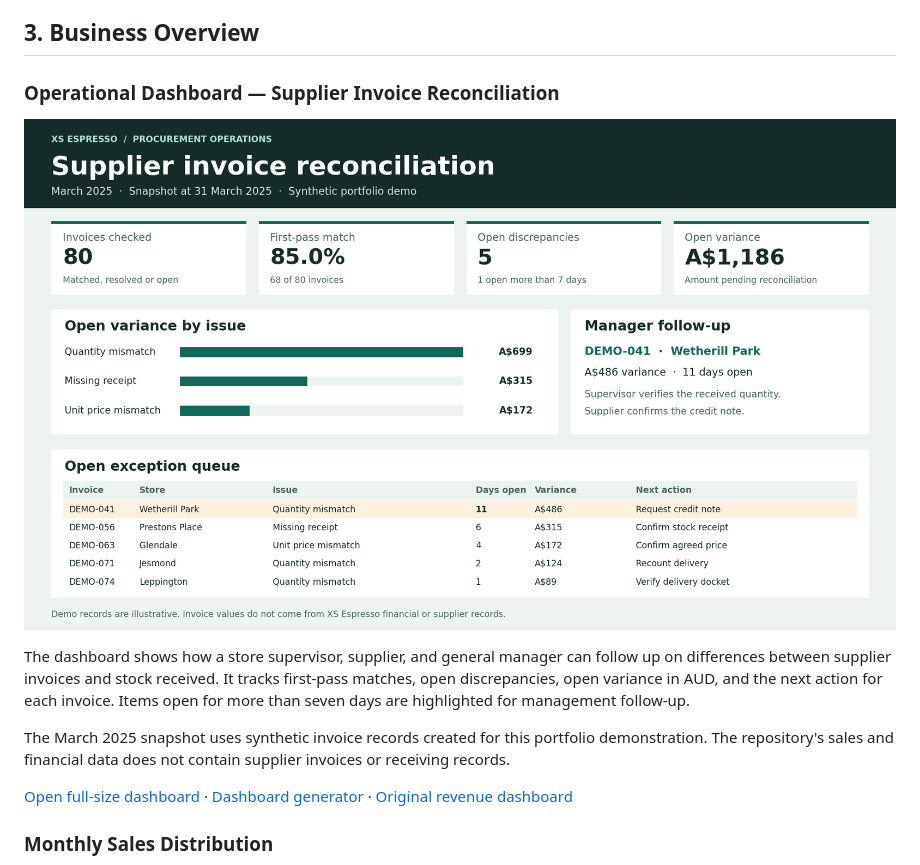
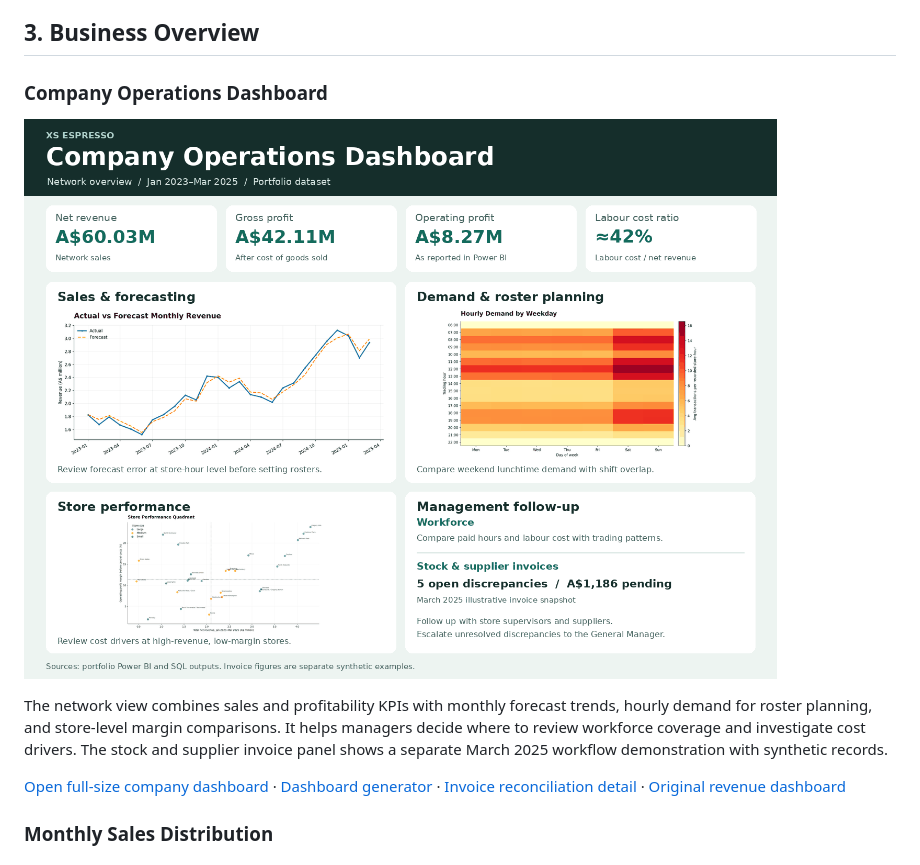
Before and after one commit to ChrisVu16-git/SQL_Projects, a Markdown page: XS Espresso Analytics/README.md, the part around the change. GitHub-like rendering; pictures changed too: XS Espresso Analytics/screenshots/company_operations_dashboard.png (added).

Commit message:
Show company-wide operations dashboard in XS Espresso README

```diff
--- a/XS Espresso Analytics/README.md
+++ b/XS Espresso Analytics/README.md
@@ -34,15 +34,13 @@ Relationships use date and store identifiers, with dimensions filtering facts. T
 
 ## 3. Business Overview
 
-### Operational Dashboard — Supplier Invoice Reconciliation
+### Company Operations Dashboard
 
-![Operational dashboard showing invoice match rate, open variance by issue, and the aged exception queue](screenshots/operational_dashboard.png)
+![XS Espresso company operations dashboard covering network sales, profit, labour, demand, store performance, and invoice follow-up](screenshots/company_operations_dashboard.png)
 
-The dashboard shows how a store supervisor, supplier, and general manager can follow up on differences between supplier invoices and stock received. It tracks first-pass matches, open discrepancies, open variance in AUD, and the next action for each invoice. Items open for more than seven days are highlighted for management follow-up.
+The network view combines sales and profitability KPIs with monthly forecast trends, hourly demand for roster planning, and store-level margin comparisons. It helps managers decide where to review workforce coverage and investigate cost drivers. The stock and supplier invoice panel shows a separate March 2025 workflow demonstration with synthetic records.
 
-The March 2025 snapshot uses synthetic invoice records created for this portfolio demonstration. The repository's sales and financial data does not contain supplier invoices or receiving records.
-
-[Open full-size dashboard](screenshots/operational_dashboard.png) · [Dashboard generator](dashboard/build_operational_dashboard.py) · [Original revenue dashboard](screenshots/revenue_dashboard.png)
+[Open full-size company dashboard](screenshots/company_operations_dashboard.png) · [Dashboard generator](dashboard/build_company_operations_dashboard.py) · [Invoice reconciliation detail](screenshots/operational_dashboard.png) · [Original revenue dashboard](screenshots/revenue_dashboard.png)
 
 ### Monthly Sales Distribution
 
```
Also changed, not shown: 1 other file.
